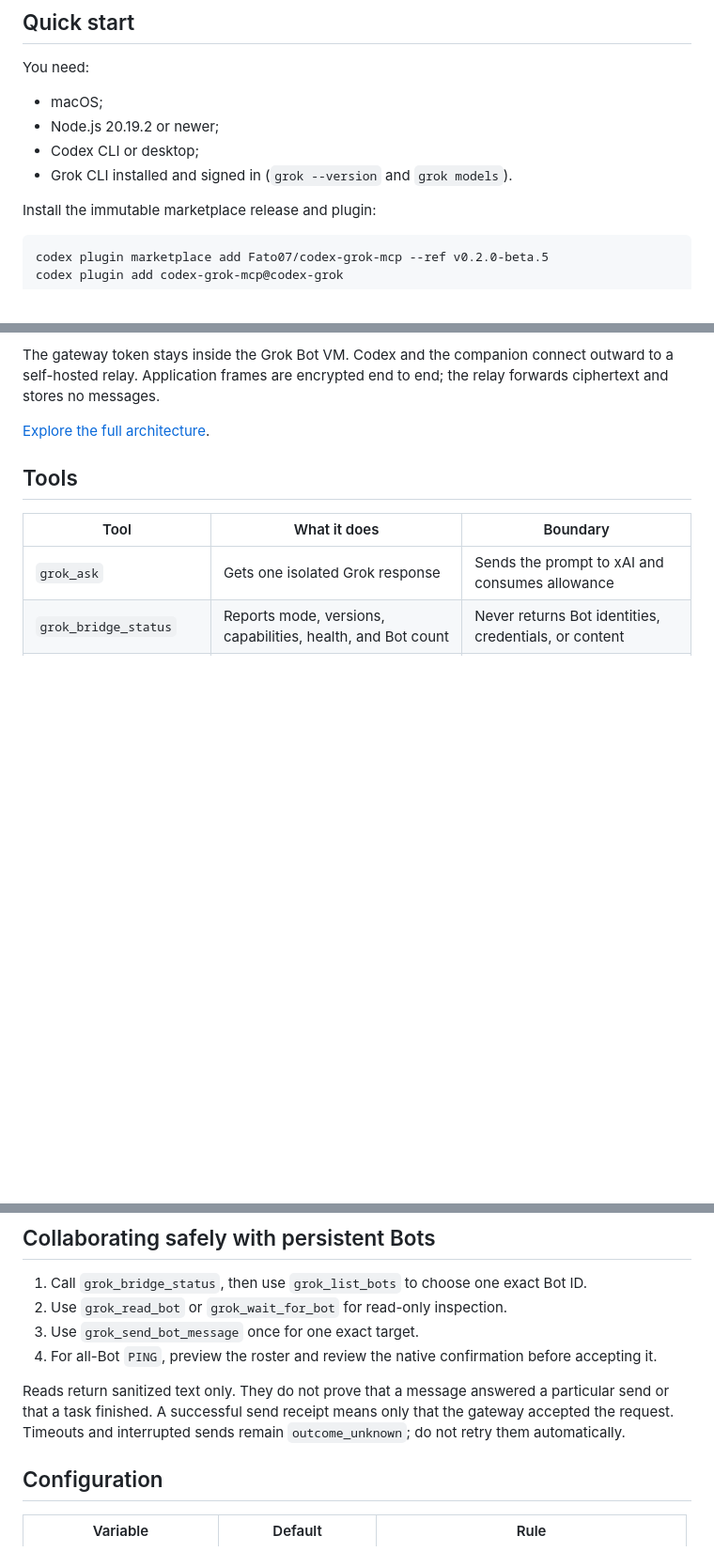
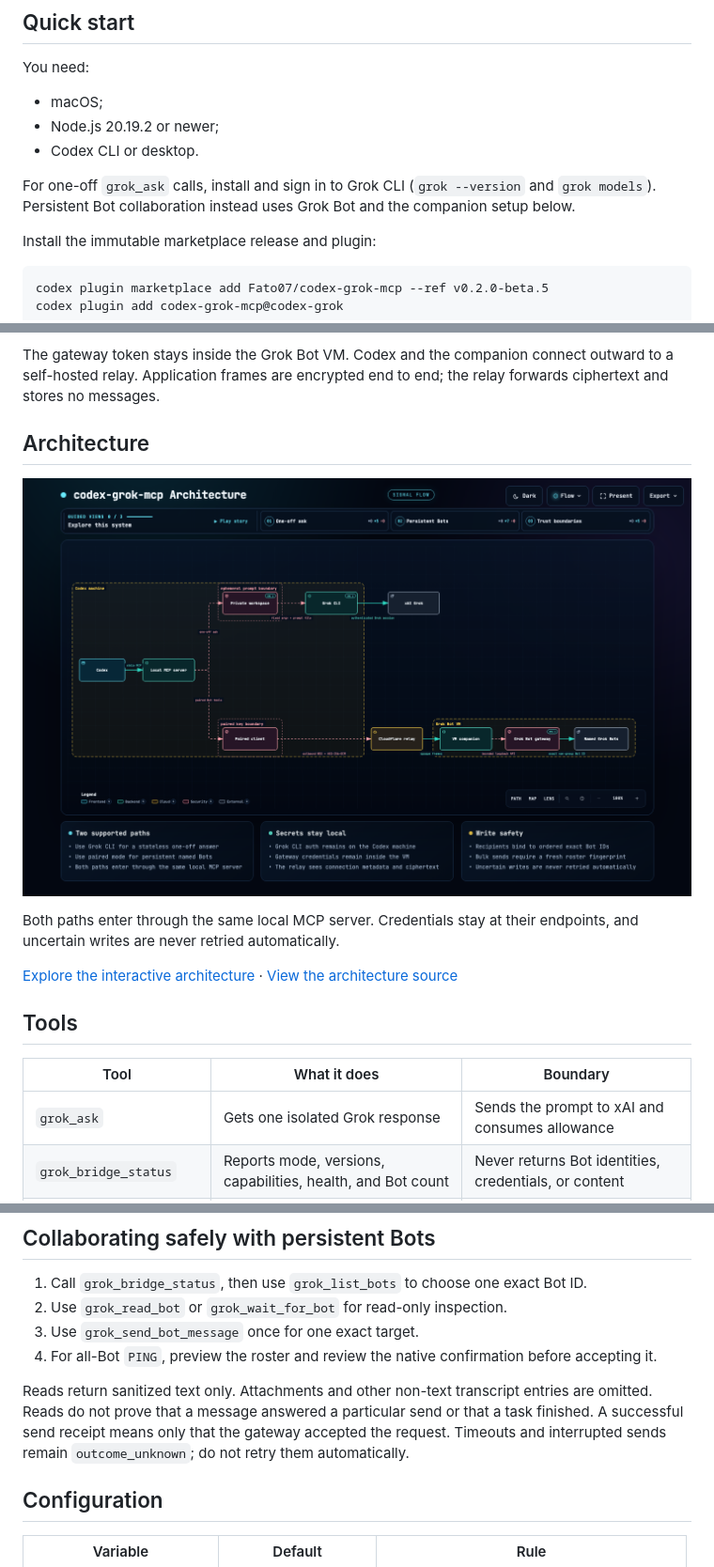
Before and after one commit to Fato07/codex-grok-mcp, a Markdown page: README.md, 3 parts joined by grey strips. Shown at 94% size. GitHub-like rendering; pictures changed too: docs/assets/architecture-overview.png (added); blank space fills up the shorter version.

Commit message:
docs: publish architecture and roadmap intake (#2)

```diff
--- a/README.md
+++ b/README.md
@@ -33,8 +33,9 @@ You need:
 
 - macOS;
 - Node.js 20.19.2 or newer;
-- Codex CLI or desktop;
-- Grok CLI installed and signed in (`grok --version` and `grok models`).
+- Codex CLI or desktop.
+
+For one-off `grok_ask` calls, install and sign in to Grok CLI (`grok --version` and `grok models`). Persistent Bot collaboration instead uses Grok Bot and the companion setup below.
 
 Install the immutable marketplace release and plugin:
 
@@ -85,7 +86,13 @@ This creates a practical `send -> wait -> read -> continue` loop. The bridge doe
 
 The gateway token stays inside the Grok Bot VM. Codex and the companion connect outward to a self-hosted relay. Application frames are encrypted end to end; the relay forwards ciphertext and stores no messages.
 
-[Explore the full architecture](https://fato07.github.io/codex-grok-mcp/architecture.html).
+## Architecture
+
+[![Codex enters one local MCP server, then uses either an isolated Grok CLI call or an encrypted relay to named Grok Bots.](docs/assets/architecture-overview.png)](https://fato07.github.io/codex-grok-mcp/architecture.html)
+
+Both paths enter through the same local MCP server. Credentials stay at their endpoints, and uncertain writes are never retried automatically.
+
+[Explore the interactive architecture](https://fato07.github.io/codex-grok-mcp/architecture.html) · [View the architecture source](docs/architecture.json)
 
 ## Tools
 
@@ -165,7 +172,7 @@ This mutable command never edits pairing state or updates a running process. Pre
 3. Use `grok_send_bot_message` once for one exact target.
 4. For all-Bot `PING`, preview the roster and review the native confirmation before accepting it.
 
-Reads return sanitized text only. They do not prove that a message answered a particular send or that a task finished. A successful send receipt means only that the gateway accepted the request. Timeouts and interrupted sends remain `outcome_unknown`; do not retry them automatically.
+Reads return sanitized text only. Attachments and other non-text transcript entries are omitted. Reads do not prove that a message answered a particular send or that a task finished. A successful send receipt means only that the gateway accepted the request. Timeouts and interrupted sends remain `outcome_unknown`; do not retry them automatically.
 
 ## Configuration
 
```
Also changed, not shown: CONTRIBUTING.md (+2 -1 lines), 3 other files.
